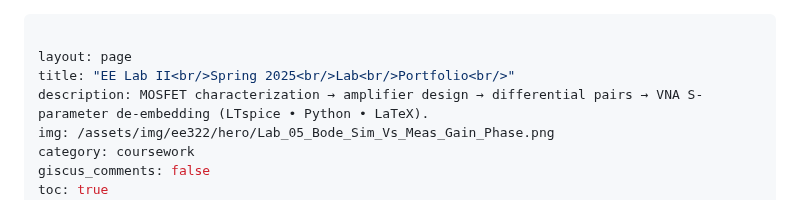
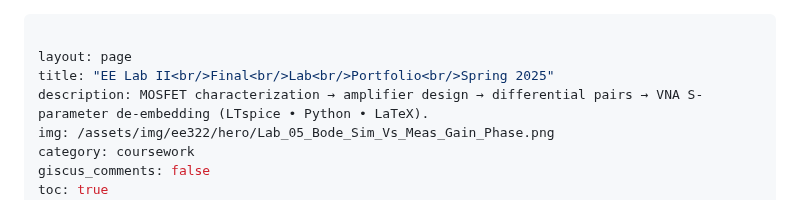
Before and after one commit to SPkHz/SPkHz.github.io, a Markdown page: _projects/ee322_final_lab_portfolio.md, the part around the change. GitHub-like rendering.

Commit message:
update(main): fix errors v3

```diff
--- a/_projects/ee322_final_lab_portfolio.md
+++ b/_projects/ee322_final_lab_portfolio.md
@@ -1,7 +1,7 @@
 ---
 
 layout: page
-title: "EE Lab II<br/>Spring 2025<br/>Lab<br/>Portfolio<br/>"
+title: "EE Lab II<br/>Final<br/>Lab<br/>Portfolio<br/>Spring 2025"
 description: MOSFET characterization → amplifier design → differential pairs → VNA S-parameter de-embedding (LTspice • Python • LaTeX).
 img: /assets/img/ee322/hero/Lab_05_Bode_Sim_Vs_Meas_Gain_Phase.png
 category: coursework
```
